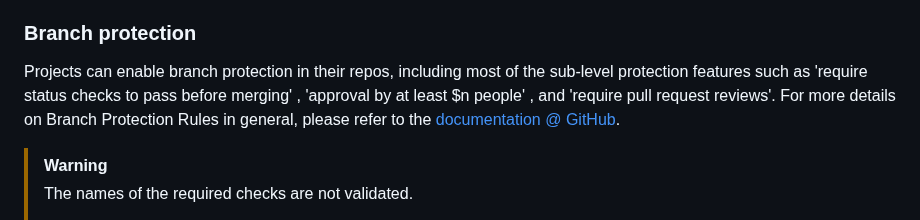
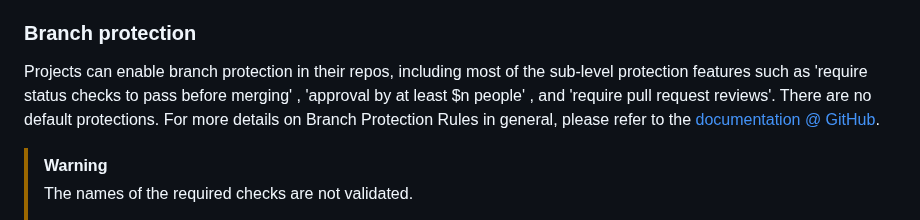
Before and after one commit to apache/infrastructure-asfyaml, a Markdown page: README.md, the part around the change. GitHub-like rendering.

Commit message:
INFRA-25622 - no default protections

```diff
--- a/README.md
+++ b/README.md
@@ -374,7 +374,7 @@ We will evaluate the need for other autolink features.
 
 <h3 id="branchpro">Branch protection</h3>
 
-Projects can enable branch protection in their repos, including most of the sub-level protection features such as 'require status checks to pass before merging' , 'approval by at least $n people' , and 'require pull request reviews'.
+Projects can enable branch protection in their repos, including most of the sub-level protection features such as 'require status checks to pass before merging' , 'approval by at least $n people' , and 'require pull request reviews'. There are no default protections.
 For more details on Branch Protection Rules in general, please refer to the [documentation @ GitHub](https://docs.github.com/en/repositories/configuring-branches-and-merges-in-your-repository/managing-protected-branches/about-protected-branches).
 
 > [!WARNING]
```
